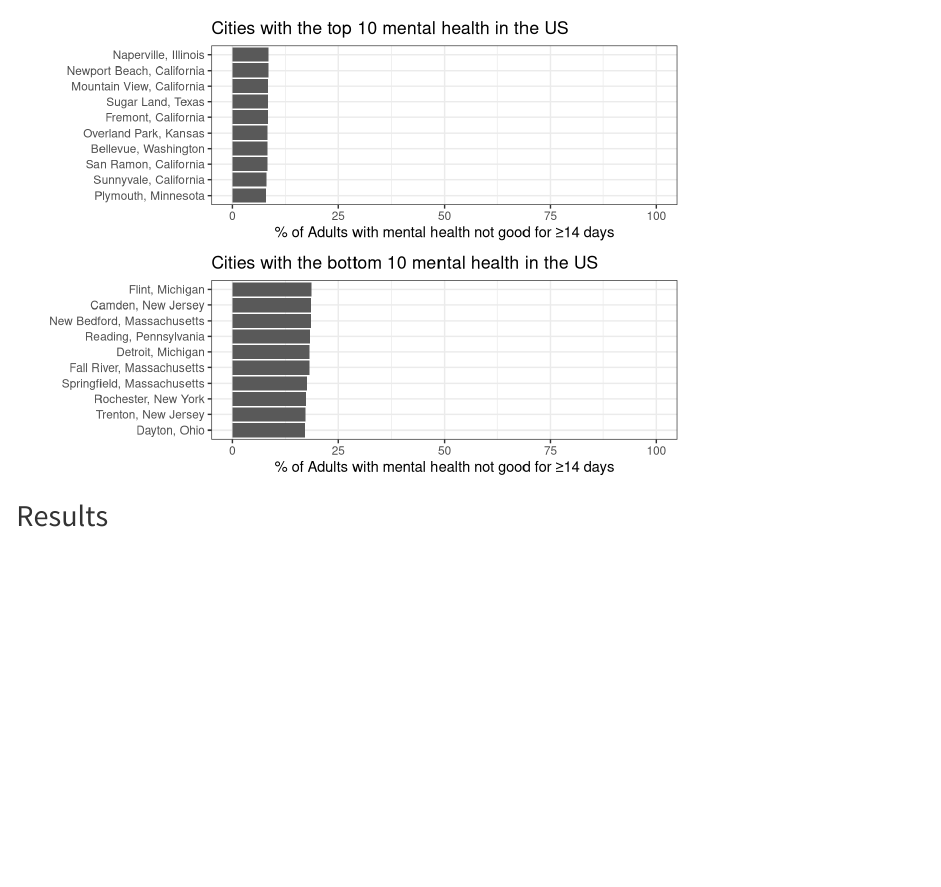
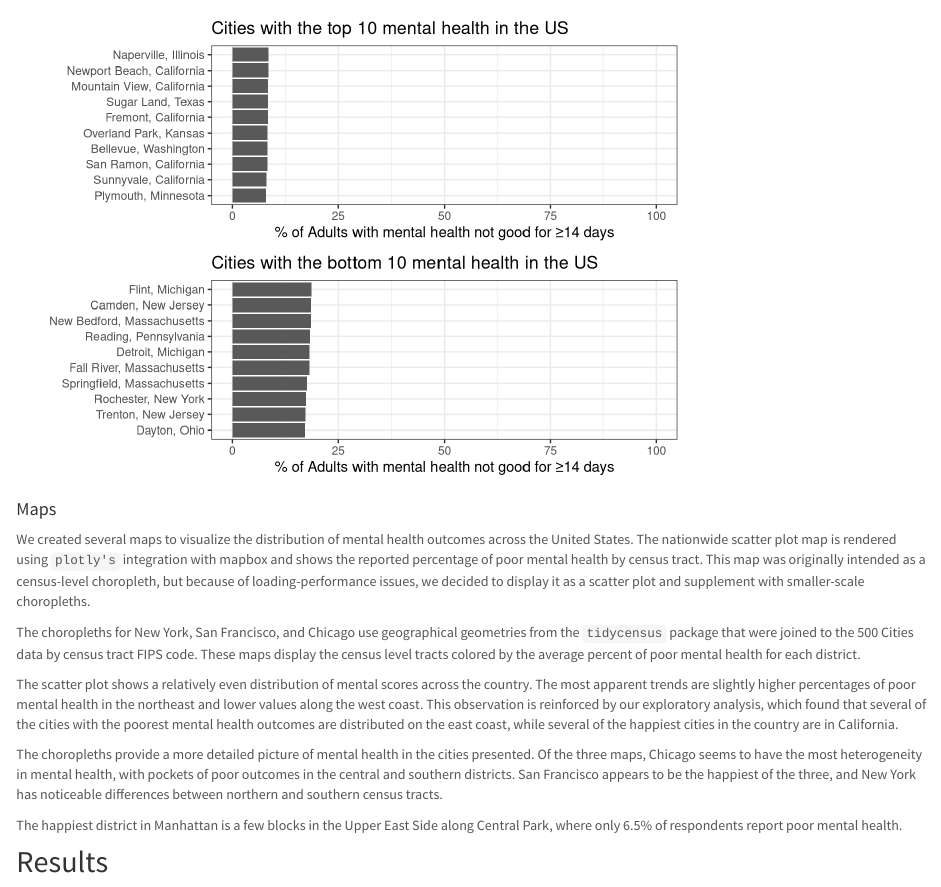
Before and after one commit to jalavery/p8105_final_project, an R Markdown document (report.Rmd): the page in a window 1100 px wide, from 1780 px down. Rendered offline with R 4.5, knitr and Pandoc, with nearby package versions.

Commit message:
Add map section to report

````diff
--- a/report.Rmd
+++ b/report.Rmd
@@ -96,6 +96,17 @@ best_mh <- summaries_by_city %>%
 best_mh / worst_mh
 ```
 
+#### Maps
+
+We created several maps to visualize the distribution of mental health outcomes across the United States. The nationwide scatter plot map is rendered using `plotly's` integration with mapbox and shows the reported percentage of poor mental health by census tract. This map was originally intended as a census-level choropleth, but because of loading-performance issues, we decided to display it as a scatter plot and supplement with smaller-scale choropleths.
+
+The choropleths for New York, San Francisco, and Chicago use geographical geometries from the `tidycensus` package that were joined to the 500 Cities data by census tract FIPS code. These maps display the census level tracts colored by the average percent of poor mental health for each district.
+
+The scatter plot shows a relatively even distribution of mental scores across the country. The most apparent trends are slightly higher percentages of poor mental health in the northeast and lower values along the west coast. This observation is reinforced by our exploratory analysis, which found that several of the cities with the poorest mental health outcomes are distributed on the east coast, while several of the happiest cities in the country are in California.
+
+The choropleths provide a more detailed picture of mental health in the cities presented. Of the three maps, Chicago seems to have the most heterogeneity in mental health, with pockets of poor outcomes in the central and southern districts. San Francisco appears to be the happiest of the three, and New York has noticeable differences between northern and southern census tracts.
+
+The happiest district in Manhattan is a few blocks in the Upper East Side along Central Park, where only 6.5% of respondents report poor mental health.
 
 ## Results
 ```{r, include=FALSE, eval=FALSE}
````
